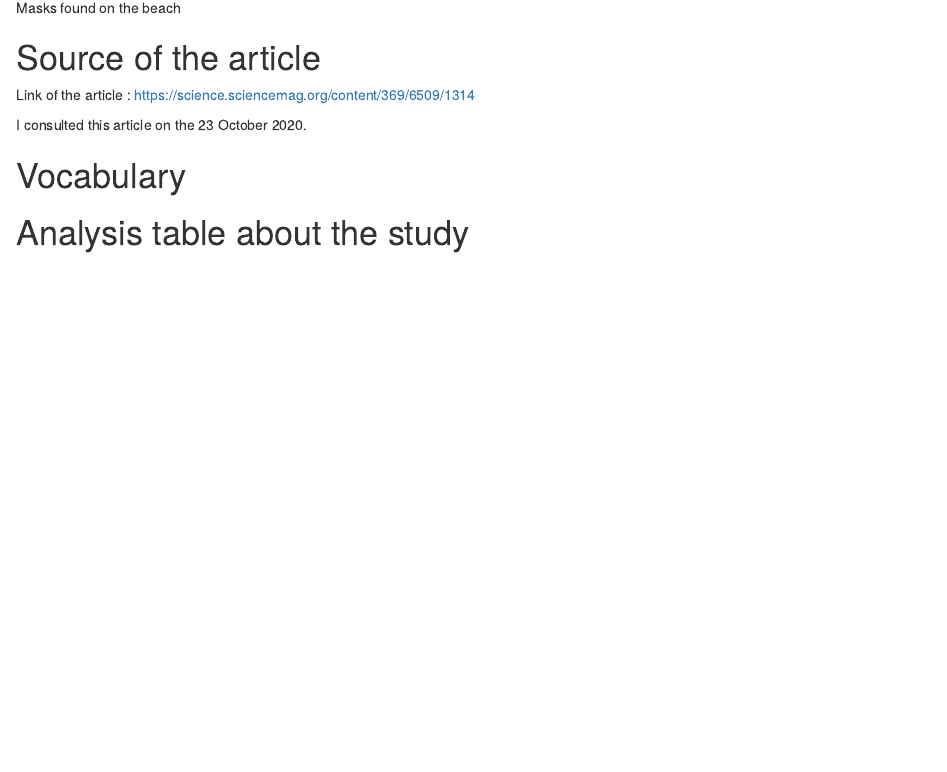
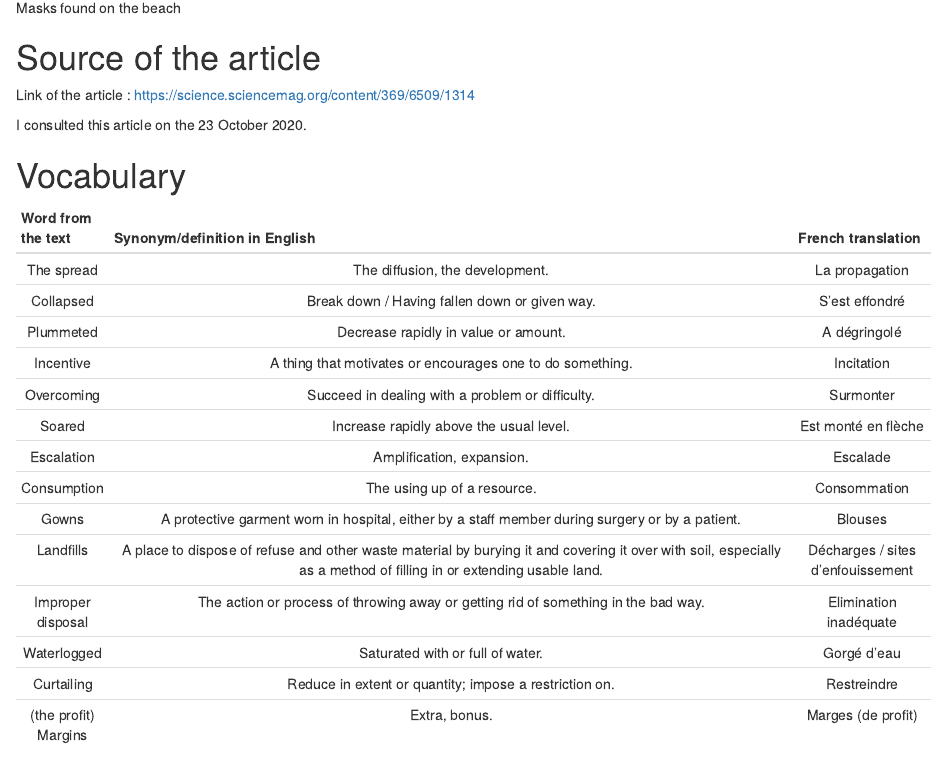
Before and after one commit to LolaRoseau/Lola_blog, an R Markdown document (_posts/2020-10-26-mon-article/mon-article.Rmd): the page in a window 1100 px wide, from 810 px down. Rendered offline with R 4.5, knitr and Pandoc, with nearby package versions; drawn as R Markdown's standard HTML page in place of the format the file asks for.

Commit message:
Vocab liste Article 1

```diff
--- a/_posts/2020-10-26-mon-article/mon-article.Rmd
+++ b/_posts/2020-10-26-mon-article/mon-article.Rmd
@@ -24,4 +24,21 @@ I consulted this article on the 23 October 2020.
 
 # Vocabulary
 
+|  Word from the text  |                                                                   Synonym/definition in English                                                                    |        French translation         |
+| :------------------: | :----------------------------------------------------------------------------------------------------------------------------------------------------------------: | :-------------------------------: |
+|      The spread      |                                                                  The diffusion, the development.                                                                   |          La propagation           |
+|      Collapsed       |                                                           Break down / Having fallen down or given way.                                                            |          S'est effondré           |
+|      Plummeted       |                                                                Decrease rapidly in value or amount.                                                                |           A dégringolé            |
+|      Incentive       |                                                     A thing that motivates or encourages one to do something.                                                      |            Incitation             |
+|      Overcoming      |                                                          Succeed in dealing with a problem or difficulty.                                                          |             Surmonter             |
+|        Soared        |                                                              Increase rapidly above the usual level.                                                               |        Est monté en flèche        |
+|      Escalation      |                                                                     Amplification, expansion.                                                                      |             Escalade              |
+|     Consumption      |                                                                    The using up of a resource.                                                                     |           Consommation            |
+|        Gowns         |                                  A protective garment worn in hospital, either by a staff member during surgery or by a patient.                                   |              Blouses              |
+|      Landfills       | A place to dispose of refuse and other waste material by burying it and covering it over with soil, especially as a method of filling in or extending usable land. | Décharges / sites d'enfouissement |
+|  Improper disposal   |                                         The action or process of throwing away or getting rid of something in the bad way.                                         |      Elimination inadéquate       |
+|     Waterlogged      |                                                                  Saturated with or full of water.                                                                  |            Gorgé d'eau            |
+|      Curtailing      |                                                       Reduce in extent or quantity; impose a restriction on.                                                       |            Restreindre            |
+| (the profit) Margins |                                                                           Extra, bonus.                                                                            |        Marges (de profit)         |
+
 # Analysis table about the study
```
Also changed, not shown: _posts/2020-10-26-mon-article/mon-article.html, docs/_config.yml (deleted), docs/posts/posts.json, 2 other files.
